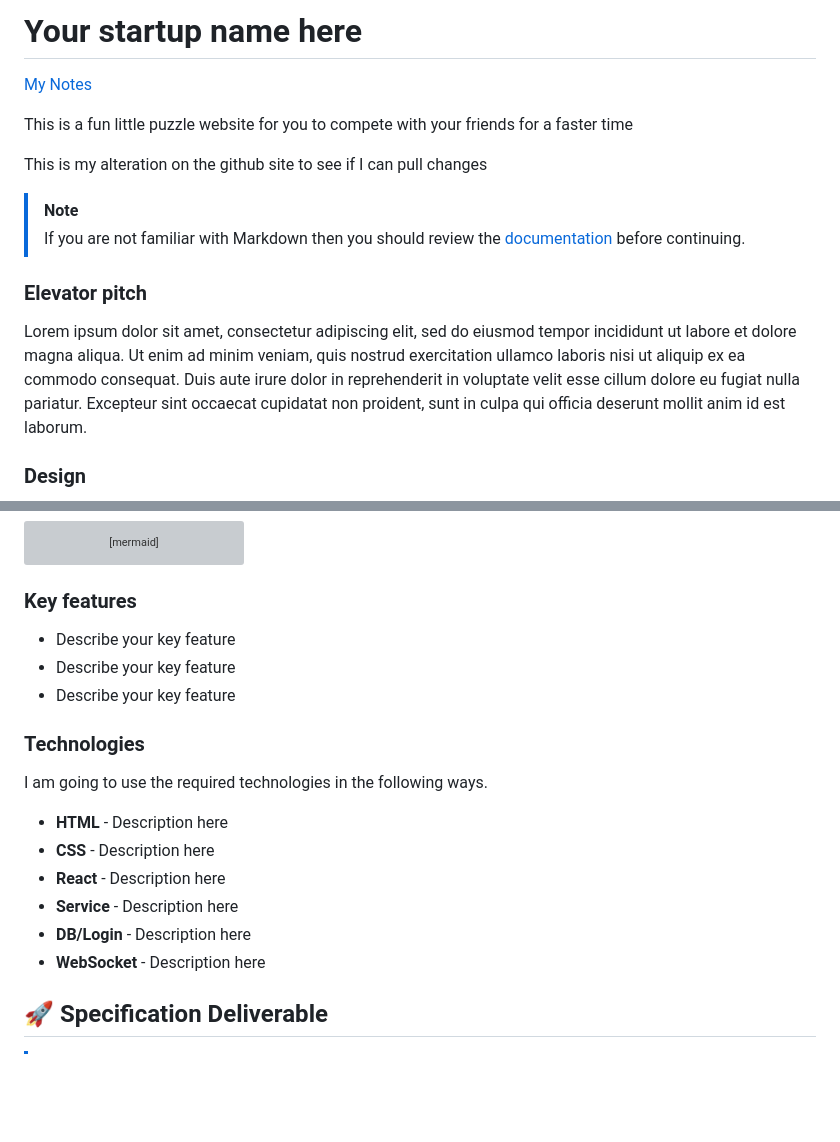
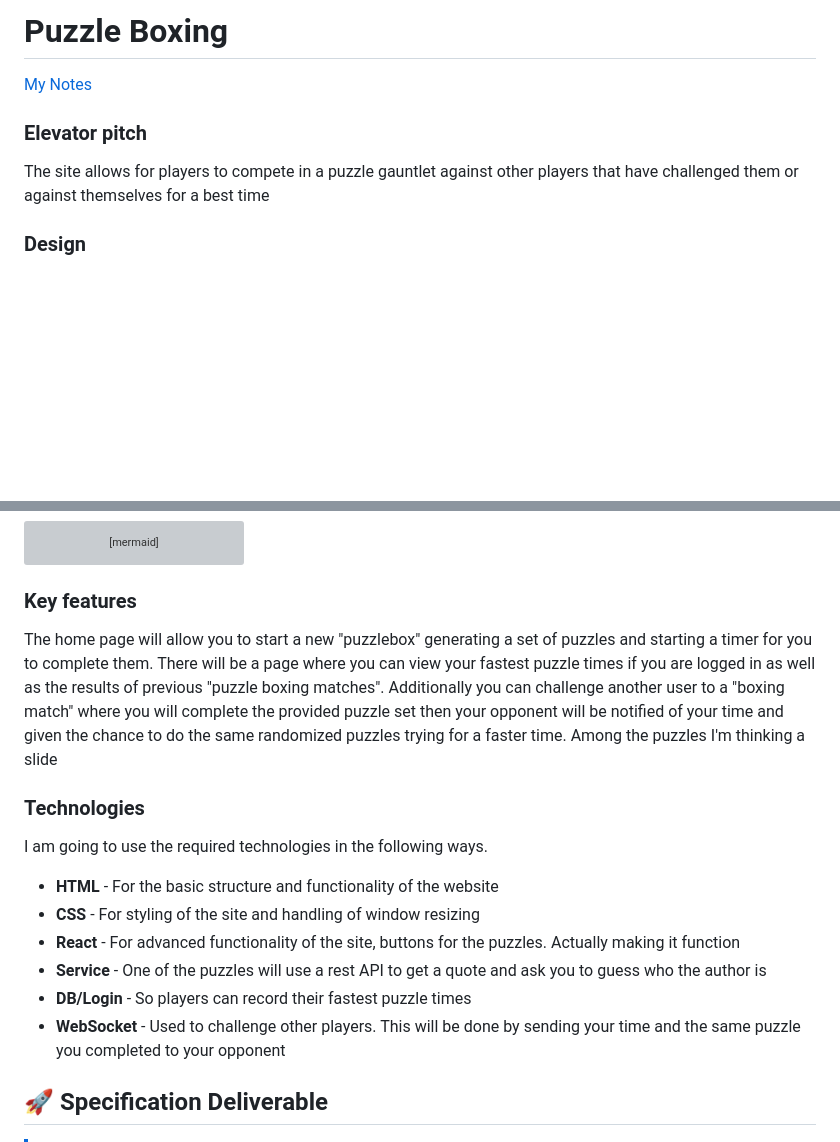
Before and after one commit to MatthewRVT/startup, a Markdown page: README.md, 2 parts joined by grey strips. GitHub-like rendering; blank space fills up the shorter version; grey boxes are pictures that could not be loaded.

```diff
--- a/README.md
+++ b/README.md
@@ -1,17 +1,10 @@
-# Your startup name here
+# Puzzle Boxing
 
 [My Notes](notes.md)
 
-This is a fun little puzzle website for you to compete with your friends for a faster time
-
-This is my alteration on the github site to see if I can pull changes
-
-> [!NOTE]
-> If you are not familiar with Markdown then you should review the [documentation](https://docs.github.com/en/get-started/writing-on-github/getting-started-with-writing-and-formatting-on-github/basic-writing-and-formatting-syntax) before continuing.
-
 ### Elevator pitch
 
-Lorem ipsum dolor sit amet, consectetur adipiscing elit, sed do eiusmod tempor incididunt ut labore et dolore magna aliqua. Ut enim ad minim veniam, quis nostrud exercitation ullamco laboris nisi ut aliquip ex ea commodo consequat. Duis aute irure dolor in reprehenderit in voluptate velit esse cillum dolore eu fugiat nulla pariatur. Excepteur sint occaecat cupidatat non proident, sunt in culpa qui officia deserunt mollit anim id est laborum.
+The site allows for players to compete in a puzzle gauntlet against other players that have challenged them or against themselves for a best time
 
 ### Design
 
@@ -28,20 +21,18 @@ sequenceDiagram
 
 ### Key features
 
-- Describe your key feature
-- Describe your key feature
-- Describe your key feature
+The home page will allow you to start a new "puzzlebox" generating a set of puzzles and starting a timer for you to complete them. There will be a page where you can view your fastest puzzle times if you are logged in as well as the results of previous "puzzle boxing matches". Additionally you can challenge another user to a "boxing match" where you will complete the provided puzzle set then your opponent will be notified of your time and given the chance to do the same randomized puzzles trying for a faster time. Among the puzzles I'm thinking a slide
 
 ### Technologies
 
 I am going to use the required technologies in the following ways.
 
-- **HTML** - Description here
-- **CSS** - Description here
-- **React** - Description here
-- **Service** - Description here
-- **DB/Login** - Description here
-- **WebSocket** - Description here
+- **HTML** - For the basic structure and functionality of the website
+- **CSS** - For styling of the site and handling of window resizing
+- **React** - For advanced functionality of the site, buttons for the puzzles. Actually making it function
+- **Service** - One of the puzzles will use a rest API to get a quote and ask you to guess who the author is
+- **DB/Login** - So players can record their fastest puzzle times
+- **WebSocket** - Used to challenge other players. This will be done by sending your time and the same puzzle you completed to your opponent
 
 ## 🚀 Specification Deliverable
 
```
